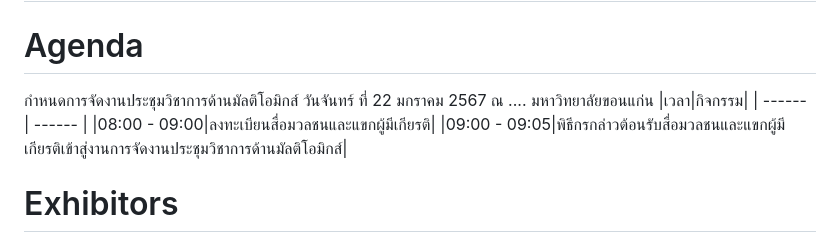
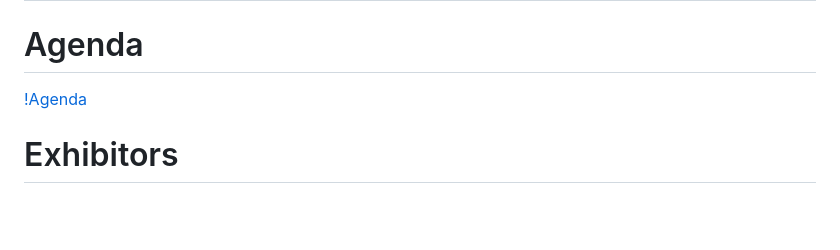
Before and after one commit to KKUPC/MultiOmics2024, a Markdown page: README.md, the part around the change. Rendered like a GitHub page; blank space fills up the shorter version.

```diff
--- a/README.md
+++ b/README.md
@@ -41,12 +41,7 @@
 <!-- pagebreak -->
 
 # Agenda
-กำหนดการจัดงานประชุมวิชาการด้านมัลติโอมิกส์
-วันจันทร์ ที่ 22 มกราคม 2567 ณ .... มหาวิทยาลัยขอนแก่น
-|เวลา|กิจกรรม|
-| ------ | ------ |
-|08:00 - 09:00|ลงทะเบียนสื่อมวลชนและแขกผู้มีเกียรติ|
-|09:00 - 09:05|พิธีกรกล่าวต้อนรับสื่อมวลชนและแขกผู้มีเกียรติเข้าสู่งานการจัดงานประชุมวิชาการด้านมัลติโอมิกส์|
+[!Agenda]("./element/img/page/Agenda_1.png")
 <!-- pagebreak -->
 # Exhibitors
 <!-- pagebreak -->
```
